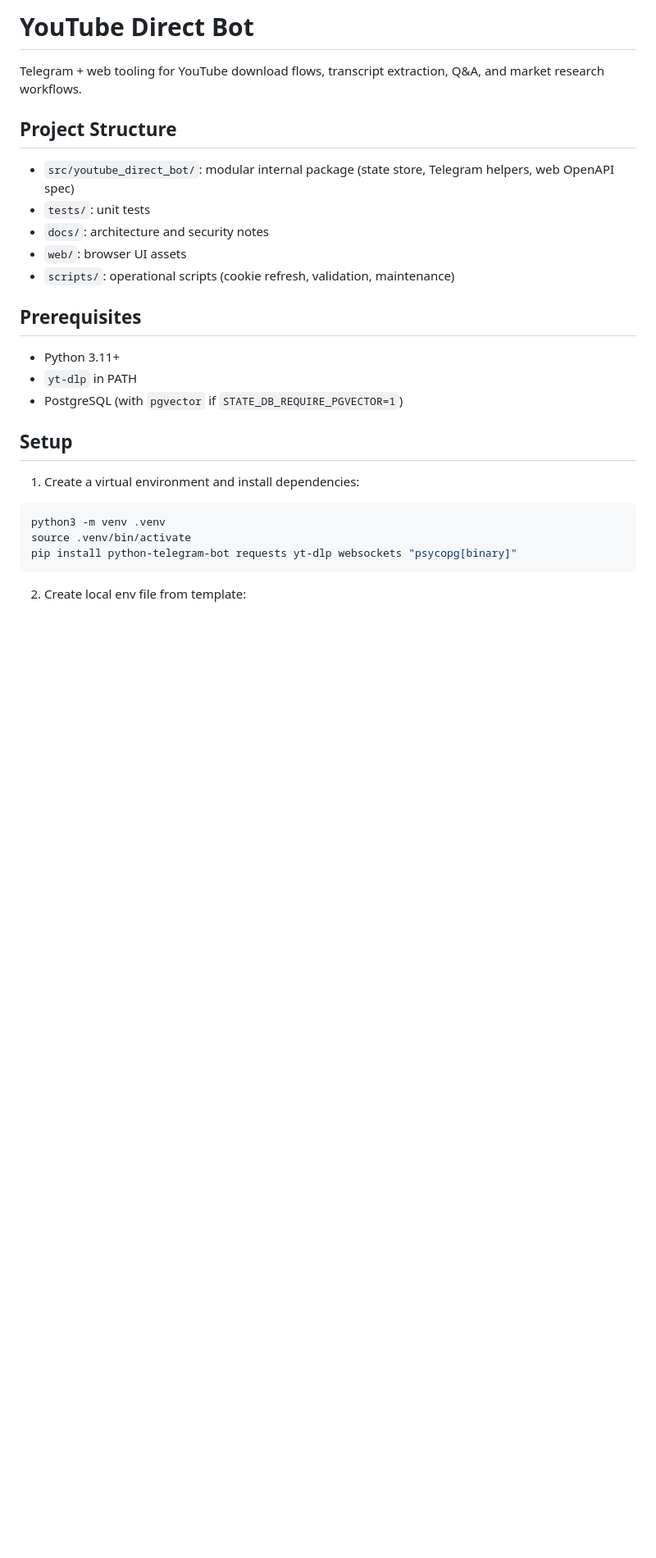
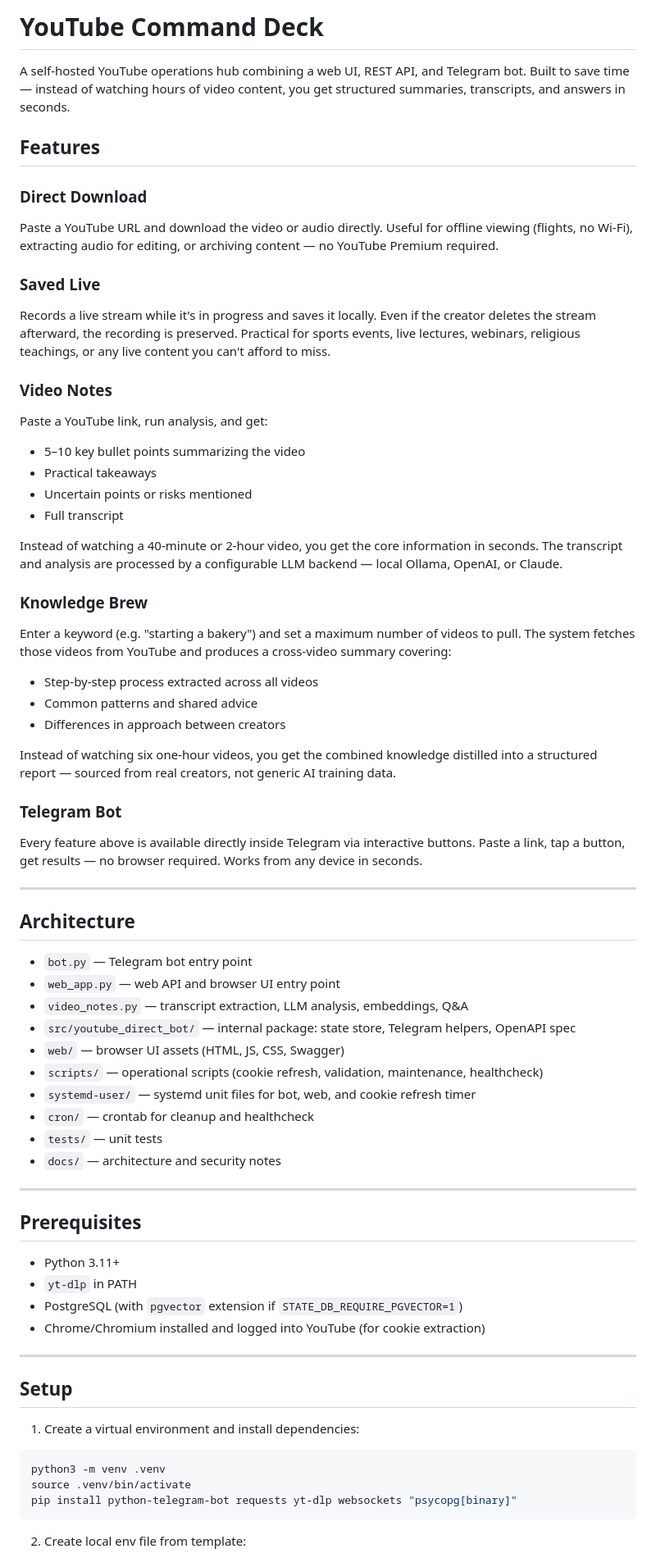
Before and after one commit to hubrts/youtube-command-deck, a Markdown page: README.md, the part around one of its changes. Shown at 82% size. Rendered like a GitHub page; blank space fills up the shorter version.

```diff
--- a/README.md
+++ b/README.md
@@ -1,20 +1,60 @@
-# YouTube Direct Bot
+# YouTube Command Deck
 
-Telegram + web tooling for YouTube download flows, transcript extraction, Q&A, and market research workflows.
+A self-hosted YouTube operations hub combining a web UI, REST API, and Telegram bot. Built to save time — instead of watching hours of video content, you get structured summaries, transcripts, and answers in seconds.
 
-## Project Structure
+## Features
 
-- `src/youtube_direct_bot/`: modular internal package (state store, Telegram helpers, web OpenAPI spec)
-- `tests/`: unit tests
-- `docs/`: architecture and security notes
-- `web/`: browser UI assets
-- `scripts/`: operational scripts (cookie refresh, validation, maintenance)
+### Direct Download
+Paste a YouTube URL and download the video or audio directly. Useful for offline viewing (flights, no Wi-Fi), extracting audio for editing, or archiving content — no YouTube Premium required.
+
+### Saved Live
+Records a live stream while it's in progress and saves it locally. Even if the creator deletes the stream afterward, the recording is preserved. Practical for sports events, live lectures, webinars, religious teachings, or any live content you can't afford to miss.
+
+### Video Notes
+Paste a YouTube link, run analysis, and get:
+- 5–10 key bullet points summarizing the video
+- Practical takeaways
+- Uncertain points or risks mentioned
+- Full transcript
+
+Instead of watching a 40-minute or 2-hour video, you get the core information in seconds. The transcript and analysis are processed by a configurable LLM backend — local Ollama, OpenAI, or Claude.
+
+### Knowledge Brew
+Enter a keyword (e.g. "starting a bakery") and set a maximum number of videos to pull. The system fetches those videos from YouTube and produces a cross-video summary covering:
+- Step-by-step process extracted across all videos
+- Common patterns and shared advice
+- Differences in approach between creators
+
+Instead of watching six one-hour videos, you get the combined knowledge distilled into a structured report — sourced from real creators, not generic AI training data.
+
+### Telegram Bot
+Every feature above is available directly inside Telegram via interactive buttons. Paste a link, tap a button, get results — no browser required. Works from any device in seconds.
+
+---
+
+## Architecture
+
+- `bot.py` — Telegram bot entry point
+- `web_app.py` — web API and browser UI entry point
+- `video_notes.py` — transcript extraction, LLM analysis, embeddings, Q&A
+- `src/youtube_direct_bot/` — internal package: state store, Telegram helpers, OpenAPI spec
+- `web/` — browser UI assets (HTML, JS, CSS, Swagger)
+- `scripts/` — operational scripts (cookie refresh, validation, maintenance, healthcheck)
+- `systemd-user/` — systemd unit files for bot, web, and cookie refresh timer
+- `cron/` — crontab for cleanup and healthcheck
+- `tests/` — unit tests
+- `docs/` — architecture and security notes
+
+---
 
 ## Prerequisites
 
 - Python 3.11+
 - `yt-dlp` in PATH
-- PostgreSQL (with `pgvector` if `STATE_DB_REQUIRE_PGVECTOR=1`)
+- PostgreSQL (with `pgvector` extension if `STATE_DB_REQUIRE_PGVECTOR=1`)
+- Chrome/Chromium installed and logged into YouTube (for cookie extraction)
+
+---
 
 ## Setup
 
```
Also changed, not shown: other parts of README.md (+108 -9 lines).
